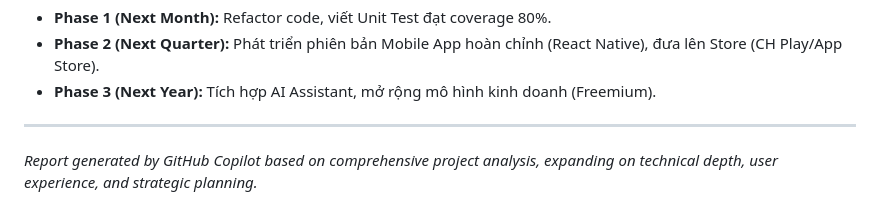
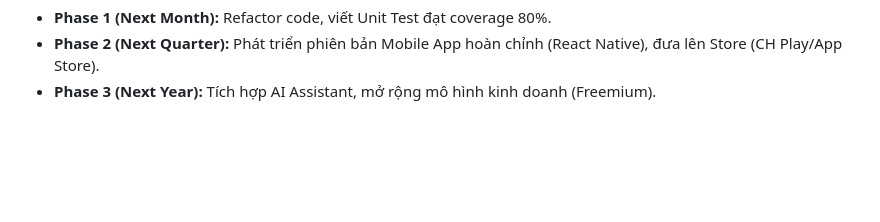
Before and after one commit to Duty-Scheduler/CleanUpAPI, a Markdown page: Final Report.md, the part around the change. GitHub-like rendering; blank space fills up the shorter version.

Commit message:
fix: remove outdated report generation note and finalize project phases

```diff
--- a/Final Report.md
+++ b/Final Report.md
@@ -252,7 +252,3 @@ Quy trình tự động hóa việc tích hợp và triển khai:
 - **Phase 1 (Next Month):** Refactor code, viết Unit Test đạt coverage 80%.
 - **Phase 2 (Next Quarter):** Phát triển phiên bản Mobile App hoàn chỉnh (React Native), đưa lên Store (CH Play/App Store).
 - **Phase 3 (Next Year):** Tích hợp AI Assistant, mở rộng mô hình kinh doanh (Freemium).
-
----
-
-_Report generated by GitHub Copilot based on comprehensive project analysis, expanding on technical depth, user experience, and strategic planning._
```
